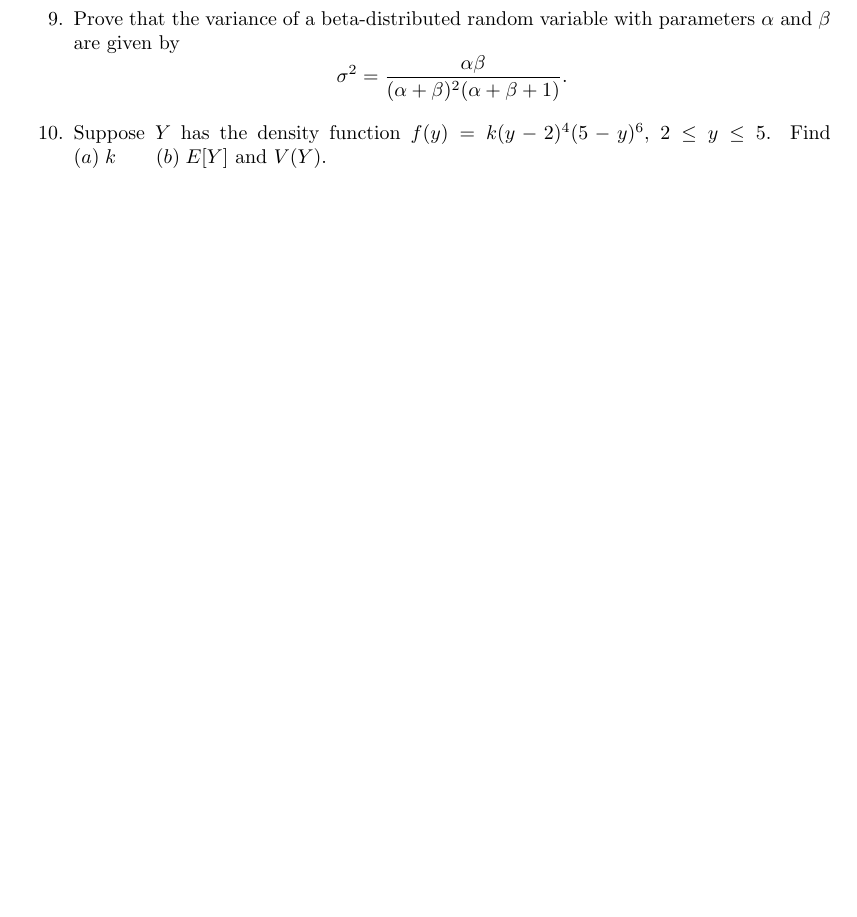
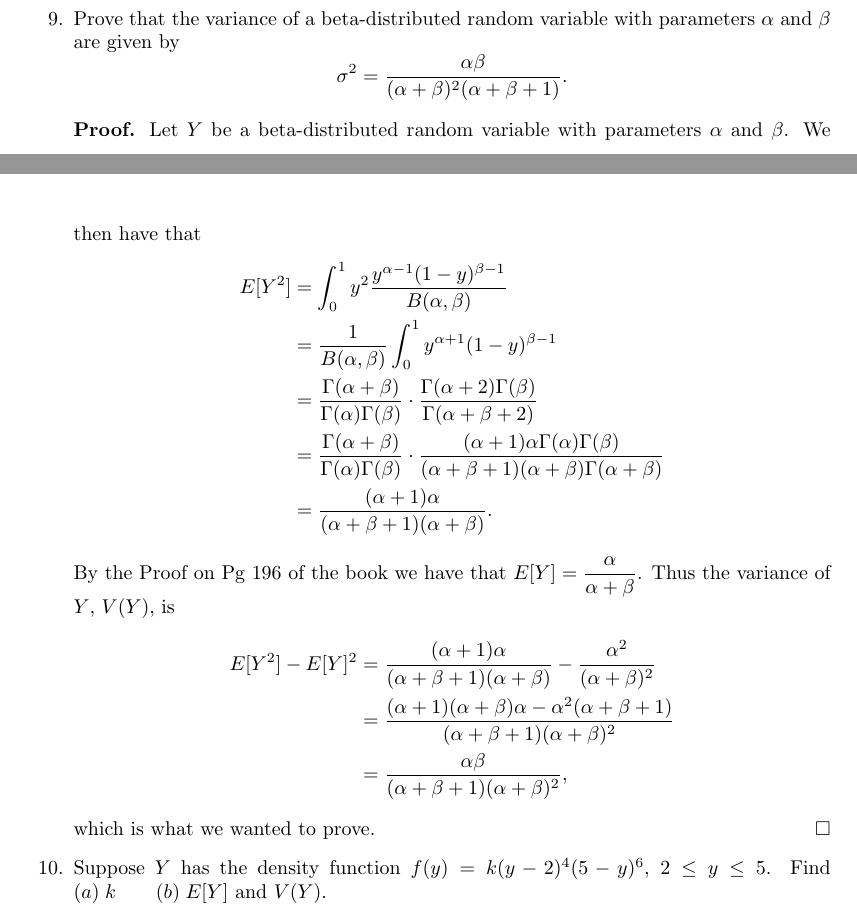
Before and after one commit to okonoboh/homework, a LaTeX problem sheet (spring_2015/csulb/math_380/hw6/main.tex): part of page 4 of 4 before the commit and two parts of pages 5 and 6 of 6 after it, the two joined at a grey line, cut so that both start at the same text, the shorter picture padded with empty space. The pictures show the PDF file spring_2015/csulb/math_380/hw6/main.pdf that the author committed with the source.

Commit message:
math 380 p9

```diff
--- a/spring_2015/csulb/math_380/hw6/main.tex
+++ b/spring_2015/csulb/math_380/hw6/main.tex
@@ -206,7 +206,3 @@
             \item Letting $y = \sin^2\theta$, show that
                   $\D B(\alpha, \beta) = 2\int_0^{\pi/2}\sin^{2\alpha - 1}\theta
                   \cos^{2\beta - 1}\theta\;d\theta$.
-            \item Write $\Gamma(\alpha)\Gamma(\beta)$ as a double integral,
-                  transform to polar coordinates, and then show that
-                  $B(\alpha, \beta) = \D\frac{\Gamma(\alpha)\Gamma(\beta)}
-                   {\Gamma(\alpha +\beta)}$.
@@ -213,0 +230,8 @@
+                        2\sin\theta\cos\theta\;d\theta \\
+                     &= 2\int_0^{\pi/2}\sin^{2\alpha - 1}\theta
+                     \cos^{2\beta - 1}\theta\;d\theta.
+               \end{align*}
+         \item By definition we have that
+               $$\Gamma(\alpha)\Gamma(\beta) = \int_0^\infty y^{\alpha - 1}
+                 e^{-y}\;dy\int_0^\infty z^{\beta - 1}e^{-z}\;dz = \int_0^\infty
+                 \int_0^\infty y^{\alpha - 1}e^{-(y+z)} z^{\beta - 1}\;dydz.$$
@@ -213,0 +243,9 @@
+                  $\D\frac{\partial y}{\partial\theta}$ \\
+                  $\D\frac{\partial z}{\partial r}$ &
+                  $\D\frac{\partial z}{\partial\theta}$
+               \end{tabular}\right| = -4r^3\sin\theta\cos\theta.$$
+               Thus we have that
+               \begin{align*}
+                  \Gamma(\alpha)\Gamma(\beta) &= \int_0^\infty\int_0^\infty
+                     y^{\alpha - 1}e^{-(y+z)} z^{\beta - 1}\;dydz \\
+                     &= \int_0^{\pi/2}\int_0^\infty
@@ -214,4 +283,12 @@
+      \end{enumerate}
 %%%%%%%%%%%%%%%%%%%%%%%%%%%%%%%%%%%%%%%09%%%%%%%%%%%%%%%%%%%%%%%%%%%%%%%%%%%%%%%
    \item Prove that the variance of a beta-distributed random variable with
          parameters $\alpha$ and $\beta$ are given by
          $$\sigma^2 = \frac{\alpha\beta}{(\alpha+\beta)^2(\alpha+\beta+1)}.$$
+
+      \textbf{Proof.} Let $Y$ be a beta-distributed random variable with
+      parameters $\alpha$ and $\beta$. We then have that
+      \begin{align*}
+         E[Y^2] &= \int_0^1y^2\frac{y^{\alpha - 1}(1 - y)^{\beta - 1}}
+            {B(\alpha, \beta)} \\
+            &= \frac{1}{B(\alpha, \beta)} \int_0^1y^{\alpha + 1}
@@ -218,5 +301,24 @@
+               {(\alpha + \beta + 1)(\alpha + \beta)\Gamma(\alpha + \beta)} \\
+            &= \frac{(\alpha+1)\alpha}
+               {(\alpha + \beta + 1)(\alpha + \beta)}.
+      \end{align*}
+      By the Proof on Pg 196 of the book we have that
+      $\D E[Y] = \frac{\alpha}{\alpha+\beta}$. Thus the variance of $Y$, $V(Y)$,
+      is
+      \begin{align*}
+         E[Y^2] - E[Y]^2 &= \frac{(\alpha+1)\alpha}
+            {(\alpha + \beta + 1)(\alpha + \beta)} -
+            \frac{\alpha^2}{(\alpha+\beta)^2} \\
+            &= \frac{(\alpha+1)(\alpha+\beta)\alpha -
+               \alpha^2(\alpha + \beta + 1)}{(\alpha + \beta + 1)
+               (\alpha + \beta)^2} \\
+            &= \frac{\alpha\beta}{(\alpha + \beta + 1)(\alpha + \beta)^2},
+      \end{align*}
+      which is what we wanted to prove. \qed
 %%%%%%%%%%%%%%%%%%%%%%%%%%%%%%%%%%%%%%%09%%%%%%%%%%%%%%%%%%%%%%%%%%%%%%%%%%%%%%%
    \item Suppose $Y$ has the density function $f(y) = k(y - 2)^4(5 - y)^6$,
          $2 \le y \le 5$. Find $(a)\; k \qquad (b)\; E[Y] \text{ and } V(Y)$.
+
+
 \end{enumerate}
 \end{document}
```
Also changed, not shown: spring_2015/csulb/math_380/hw6/main.pdf, spring_2015/csulb/math_380/hw6/main.tex (62 more changed lines).
